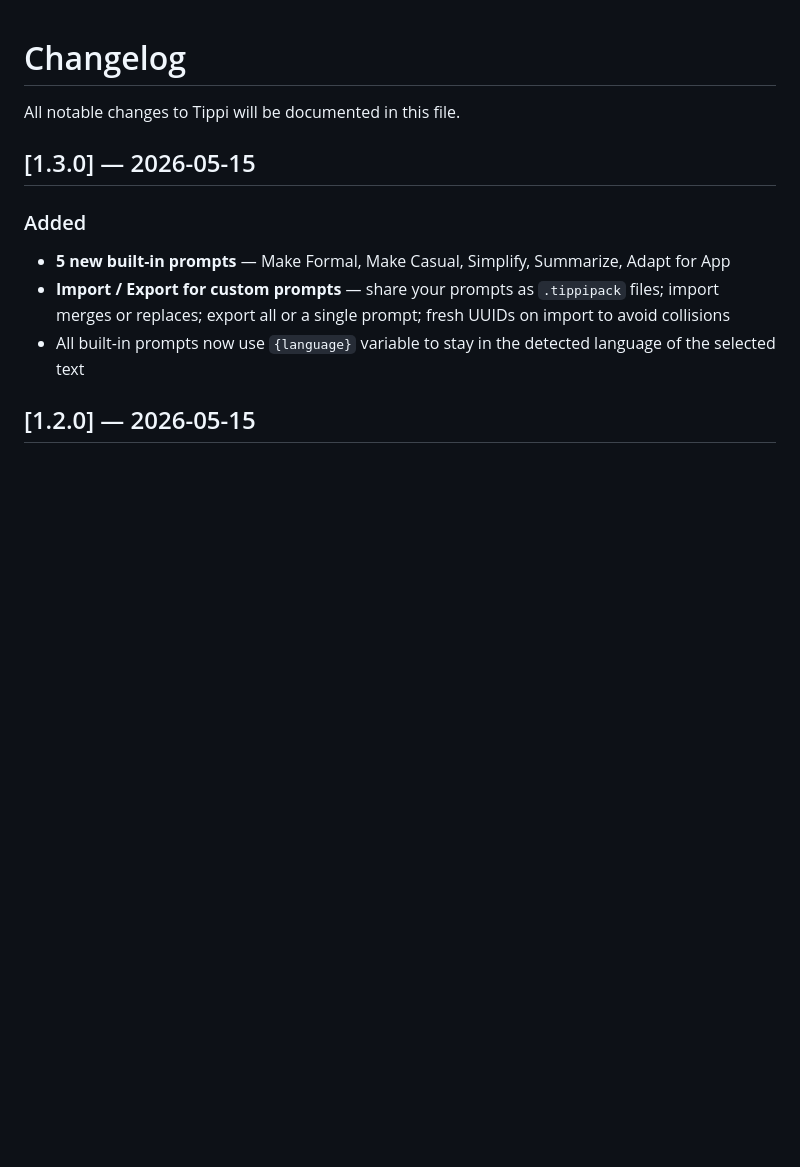
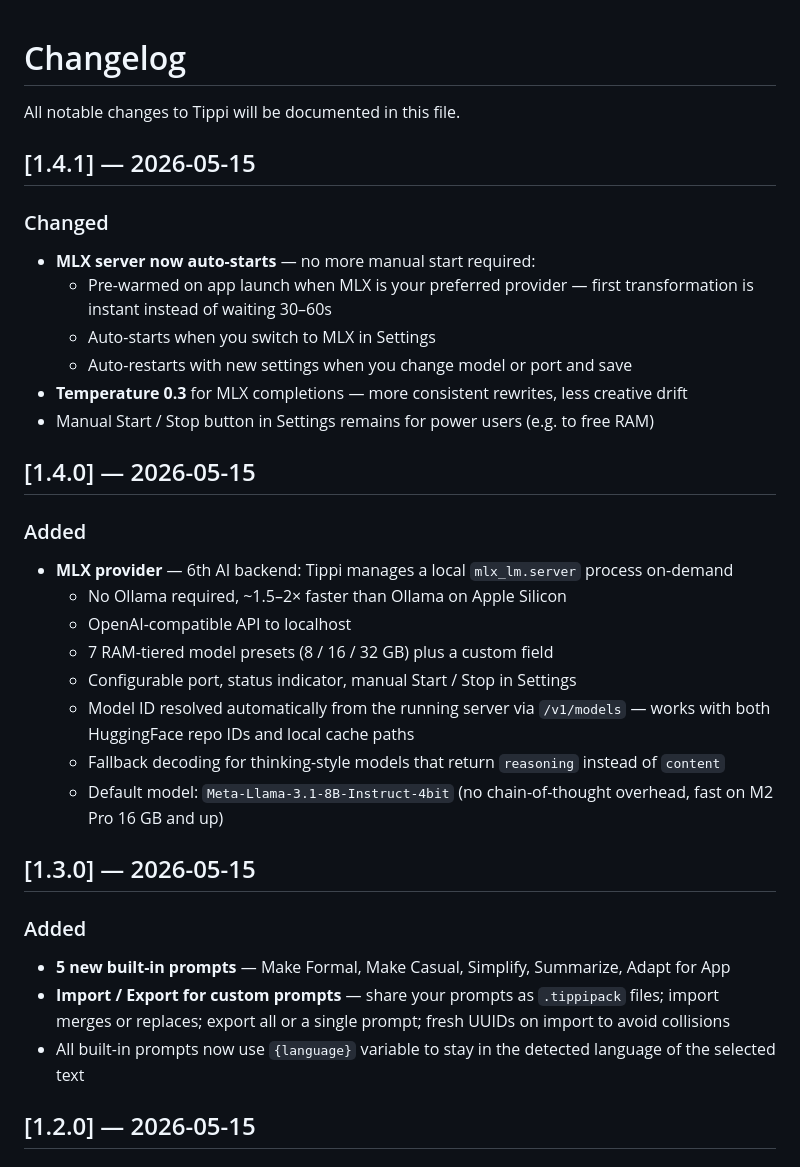
Before and after one commit to miwixyz/Tippi, a Markdown page: CHANGELOG.md, the part around the change. Rendered like a GitHub page; blank space fills up the shorter version.

Commit message:
docs: CHANGELOG für v1.4.0 + v1.4.1
Co-Authored-By: Claude Sonnet 4.6 <noreply@anthropic.com>

```diff
--- a/CHANGELOG.md
+++ b/CHANGELOG.md
@@ -1,6 +1,28 @@
 # Changelog
 
 All notable changes to Tippi will be documented in this file.
+
+## [1.4.1] — 2026-05-15
+
+### Changed
+- **MLX server now auto-starts** — no more manual start required:
+  - Pre-warmed on app launch when MLX is your preferred provider — first transformation is instant instead of waiting 30–60s
+  - Auto-starts when you switch to MLX in Settings
+  - Auto-restarts with new settings when you change model or port and save
+- **Temperature 0.3** for MLX completions — more consistent rewrites, less creative drift
+- Manual Start / Stop button in Settings remains for power users (e.g. to free RAM)
+
+## [1.4.0] — 2026-05-15
+
+### Added
+- **MLX provider** — 6th AI backend: Tippi manages a local `mlx_lm.server` process on-demand
+  - No Ollama required, ~1.5–2× faster than Ollama on Apple Silicon
+  - OpenAI-compatible API to localhost
+  - 7 RAM-tiered model presets (8 / 16 / 32 GB) plus a custom field
+  - Configurable port, status indicator, manual Start / Stop in Settings
+  - Model ID resolved automatically from the running server via `/v1/models` — works with both HuggingFace repo IDs and local cache paths
+  - Fallback decoding for thinking-style models that return `reasoning` instead of `content`
+  - Default model: `Meta-Llama-3.1-8B-Instruct-4bit` (no chain-of-thought overhead, fast on M2 Pro 16 GB and up)
 
 ## [1.3.0] — 2026-05-15
 
```
